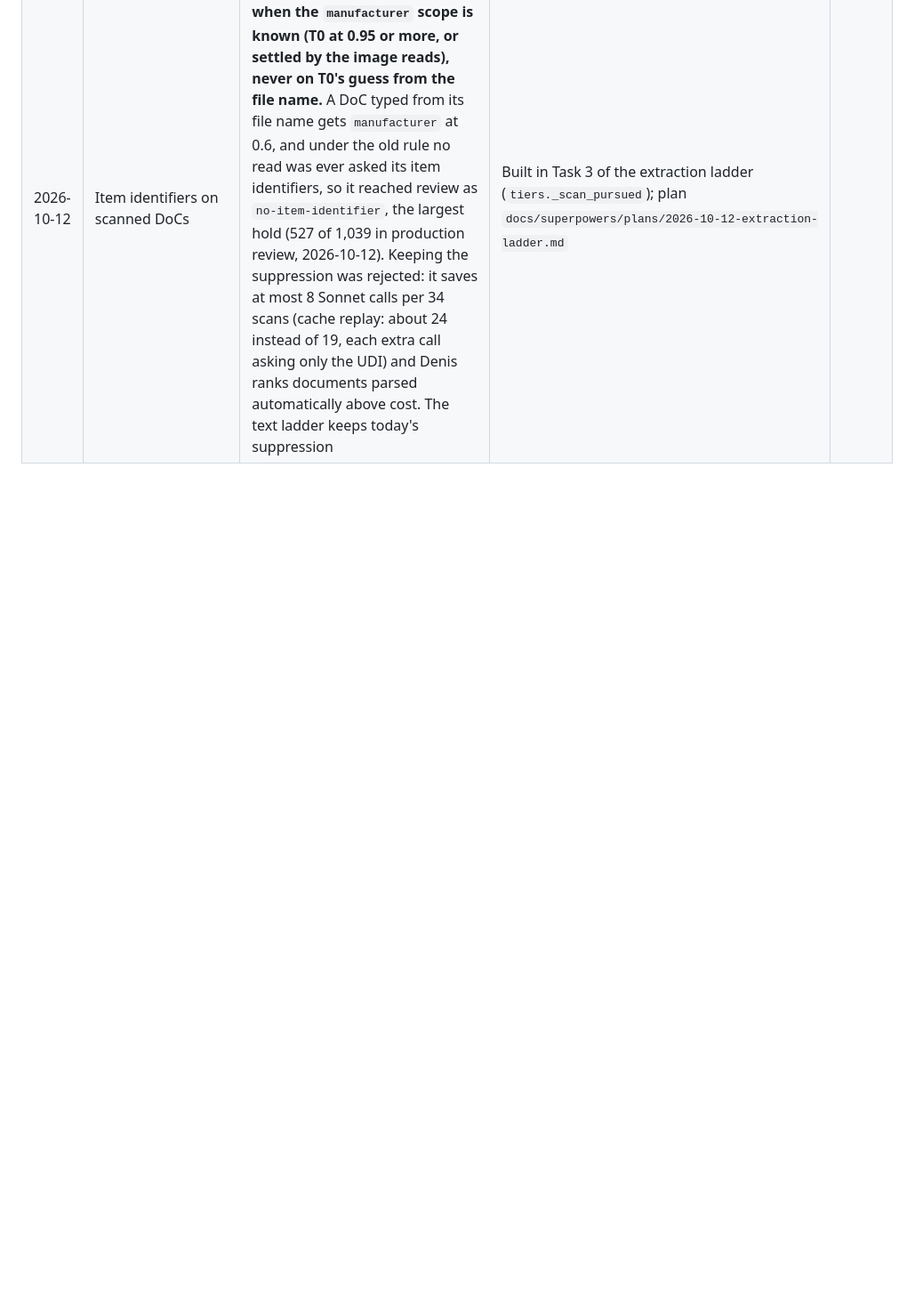
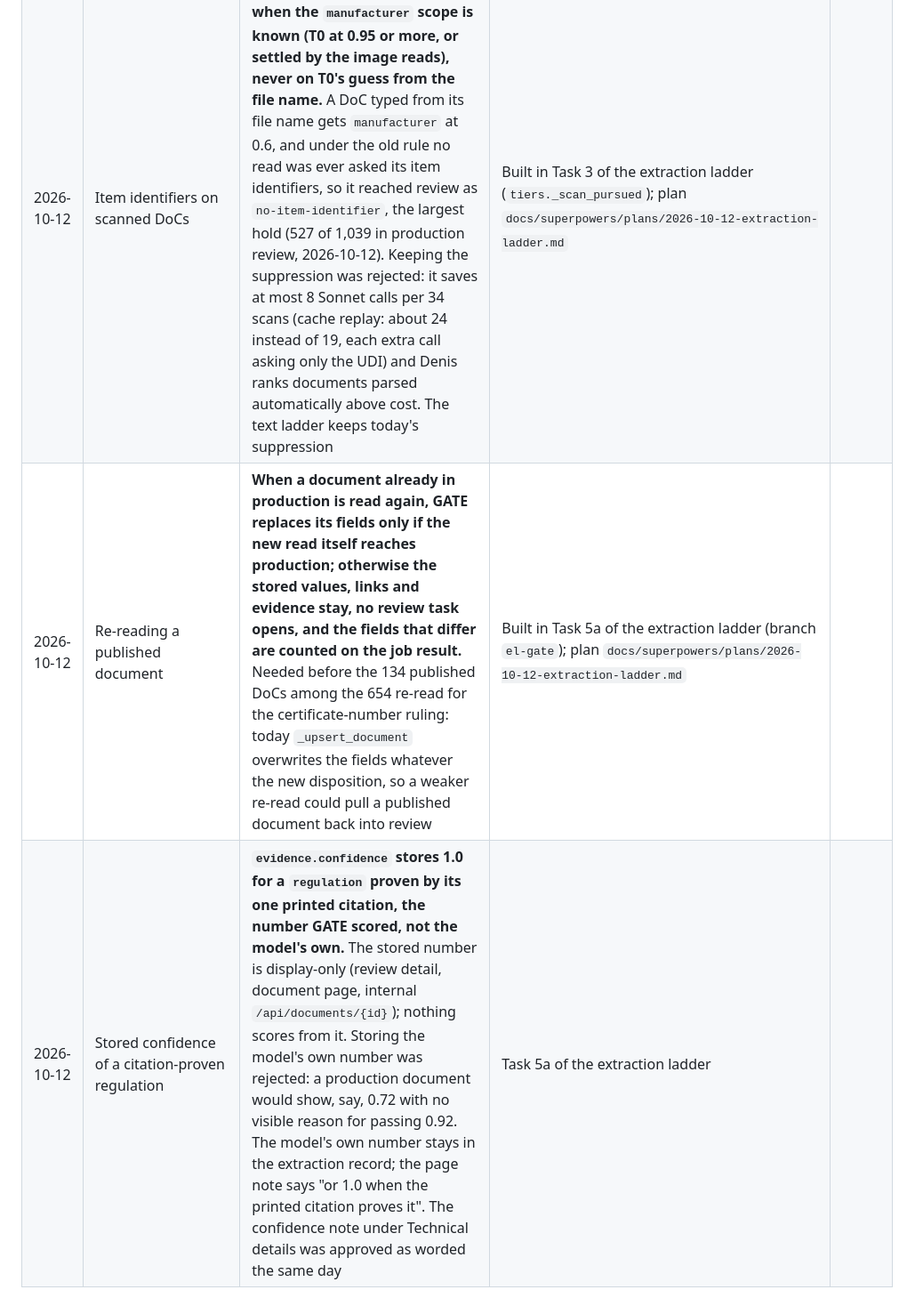
Before and after one commit to dentalia-lj/mdr, a Markdown page: docs/decisions.md, the part around the change. Shown at 89% size. GitHub-like rendering; blank space fills up the shorter version.

Commit message:
decisions: published-document re-read, stored confidence of a proven regulation

```diff
--- a/docs/decisions.md
+++ b/docs/decisions.md
@@ -125,3 +125,5 @@ rest. The narrative behind each row is in [build-log.md](build-log.md).
 | 2026-10-12 | Gate confidence with Haiku 5.5 at T1 | **Two agreeing reads raise a gate field's confidence instead of a per-model factor.** When two reads agree on `type`, `regulation` or `coverage_scope` and each is at least 0,70 sure on its own, the field's confidence is 1 - (1 - c1)(1 - c2); a regulation proven by the printed citation (only one of 2017/745 / 93/42 printed, or neither for `n.a.`) counts 1,0; T0 is unchanged; the gate thresholds (0,92 / 0,75) are unchanged. The second read is Haiku 5.5 with thinking off, made only when a gate field is neither T0 nor citation-proven. Factor 1,08 rejected: it raises the model's own number without new evidence | Not built yet (extraction-ladder build). Measured on cached reads, 79 text documents, 19 labelled: production 58% (Haiku 5.5 as stated) -> 84%, 0 wrong gate fields; the per-read minimum is what keeps out two unsure models agreeing on a wrong type (0,6 + 0,85 -> 0,94). Second read needed on about 40 of 79 documents. The 2026-09-16 ruling's mechanism and its factors at 1,0 stand; its page wording must add that a confidence can combine two reads. Research doc `docs/private/2026-10-08-extraction-ladder-research.md` section 15 | Denis |
 | 2026-10-12 | Phase 0 diff protocol for Haiku 5.5 at T1 | **The 2026-10-08/12 evaluation stands in for the protocol run for this swap: 79 text documents and 34 scans, 19 + 4 labelled, no new labelling.** Dentalia has not approved a labelling effort, so the ~200-document human-verified sample is skipped for now | Evidence: `docs/private/2026-10-08-extraction-ladder-research.md` sections 5, 12-15 (Haiku 5.5 90% vs 4.5 87% merged accuracy on corrected labels; 0 wrong gate fields under the chosen gate). Known weakness: the scan gate rests on 4 labelled scans. Revisit with a labelled sample if Dentalia approves one or production review shows a pattern of wrong gate fields | Denis |
 | 2026-10-12 | Item identifiers on scanned DoCs | **On a scan, the REF list and Basic UDI-DI are skipped only when the `manufacturer` scope is known (T0 at 0.95 or more, or settled by the image reads), never on T0's guess from the file name.** A DoC typed from its file name gets `manufacturer` at 0.6, and under the old rule no read was ever asked its item identifiers, so it reached review as `no-item-identifier`, the largest hold (527 of 1,039 in production review, 2026-10-12). Keeping the suppression was rejected: it saves at most 8 Sonnet calls per 34 scans (cache replay: about 24 instead of 19, each extra call asking only the UDI) and Denis ranks documents parsed automatically above cost. The text ladder keeps today's suppression | Built in Task 3 of the extraction ladder (`tiers._scan_pursued`); plan `docs/superpowers/plans/2026-10-12-extraction-ladder.md` |
+| 2026-10-12 | Re-reading a published document | **When a document already in production is read again, GATE replaces its fields only if the new read itself reaches production; otherwise the stored values, links and evidence stay, no review task opens, and the fields that differ are counted on the job result.** Needed before the 134 published DoCs among the 654 re-read for the certificate-number ruling: today `_upsert_document` overwrites the fields whatever the new disposition, so a weaker re-read could pull a published document back into review | Built in Task 5a of the extraction ladder (branch `el-gate`); plan `docs/superpowers/plans/2026-10-12-extraction-ladder.md` |
+| 2026-10-12 | Stored confidence of a citation-proven regulation | **`evidence.confidence` stores 1.0 for a `regulation` proven by its one printed citation, the number GATE scored, not the model's own.** The stored number is display-only (review detail, document page, internal `/api/documents/{id}`); nothing scores from it. Storing the model's own number was rejected: a production document would show, say, 0.72 with no visible reason for passing 0.92. The model's own number stays in the extraction record; the page note says "or 1.0 when the printed citation proves it". The confidence note under Technical details was approved as worded the same day | Task 5a of the extraction ladder |
```
Also changed, not shown: 1 other file.
